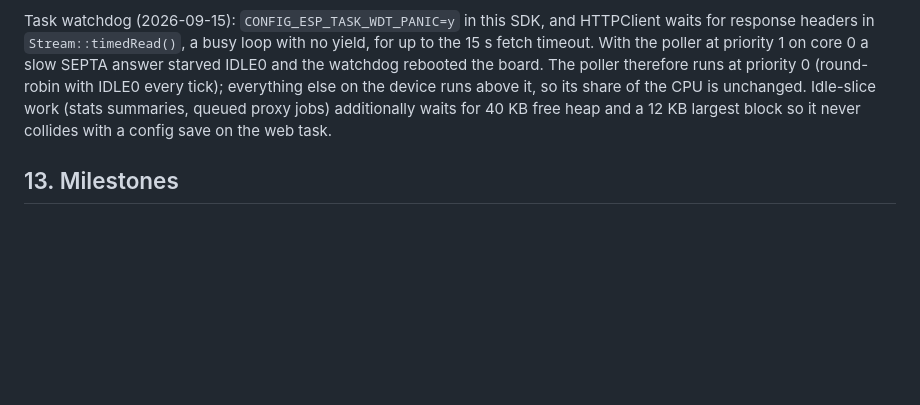
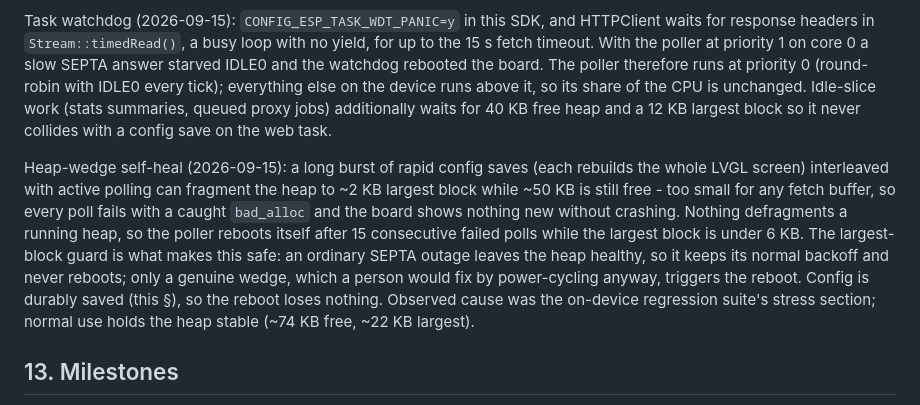
Before and after one commit to holdTheDoorHoid/philly-transit-display, a Markdown page: DESIGN.md, the part around the change. GitHub-like rendering; blank space fills up the shorter version.

Commit message:
docs: heap-wedge self-heal in the memory posture; build size
Co-Authored-By: Claude Opus 4.8 <noreply@anthropic.com>

```diff
--- a/DESIGN.md
+++ b/DESIGN.md
@@ -956,6 +956,17 @@ everything else on the device runs above it, so its share of the CPU is unchange
 (stats summaries, queued proxy jobs) additionally waits for 40 KB free heap and a 12 KB largest
 block so it never collides with a config save on the web task.
 
+Heap-wedge self-heal (2026-09-15): a long burst of rapid config saves (each rebuilds the whole
+LVGL screen) interleaved with active polling can fragment the heap to ~2 KB largest block while
+~50 KB is still free - too small for any fetch buffer, so every poll fails with a caught
+`bad_alloc` and the board shows nothing new without crashing. Nothing defragments a running heap,
+so the poller reboots itself after 15 consecutive failed polls while the largest block is under
+6 KB. The largest-block guard is what makes this safe: an ordinary SEPTA outage leaves the heap
+healthy, so it keeps its normal backoff and never reboots; only a genuine wedge, which a person
+would fix by power-cycling anyway, triggers the reboot. Config is durably saved (this §), so the
+reboot loses nothing. Observed cause was the on-device regression suite's stress section; normal
+use holds the heap stable (~74 KB free, ~22 KB largest).
+
 ## 13. Milestones
 
 - **M0** Repo, design, skeleton, CI that builds every env and runs host tests.
```
Also changed, not shown: firmware/README.md (+1 -1 lines).
